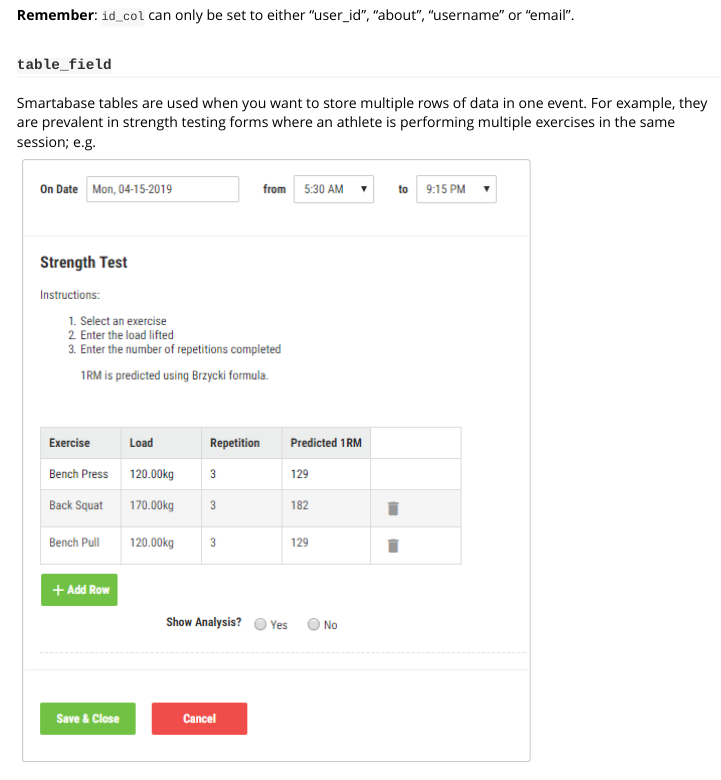
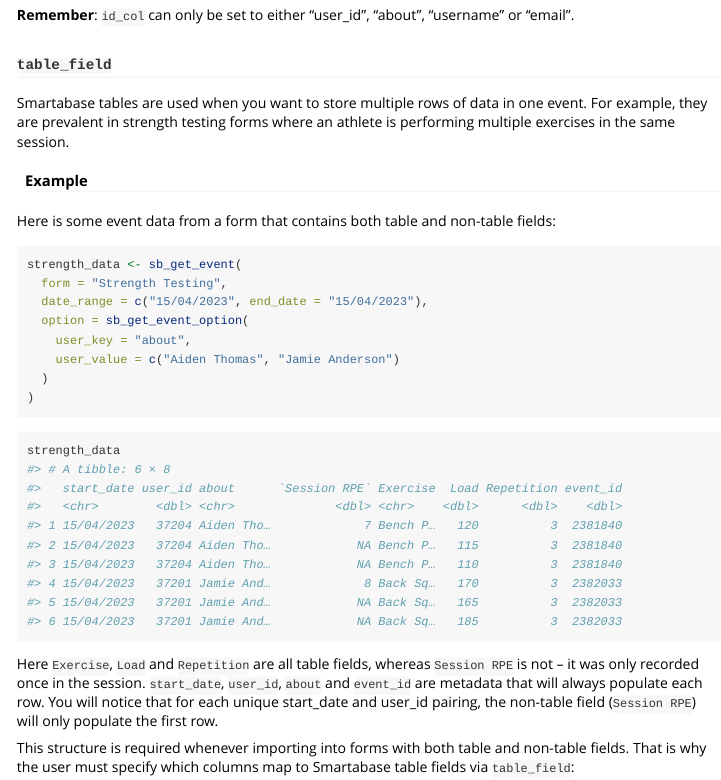
Before and after one commit to Teamworksapp/smartabaseR, an R Markdown document (vignettes/importing-data.Rmd): the page in a window 1100 px wide, from 6470 px down. Rendered offline with R 4.5, knitr and Pandoc, with nearby package versions.

Commit message:
Remove images in vignettes

````diff
--- a/vignettes/importing-data.Rmd
+++ b/vignettes/importing-data.Rmd
@@ -362,11 +362,7 @@ sb_insert_event(
 
 ### `table_field`
 
-Smartabase tables are used when you want to store multiple rows of data in one event. For example, they are prevalent in strength testing forms where an athlete is performing multiple exercises in the same session; e.g.
-
-```{r screenshot_table, echo = FALSE, out.width = "500px"}
-knitr::include_graphics("../man/figures/table_example.PNG")
-```
+Smartabase tables are used when you want to store multiple rows of data in one event. For example, they are prevalent in strength testing forms where an athlete is performing multiple exercises in the same session.
 
 #### Example
 
````
Also changed, not shown: vignettes/exporting-data.Rmd (+0 -6 lines).
